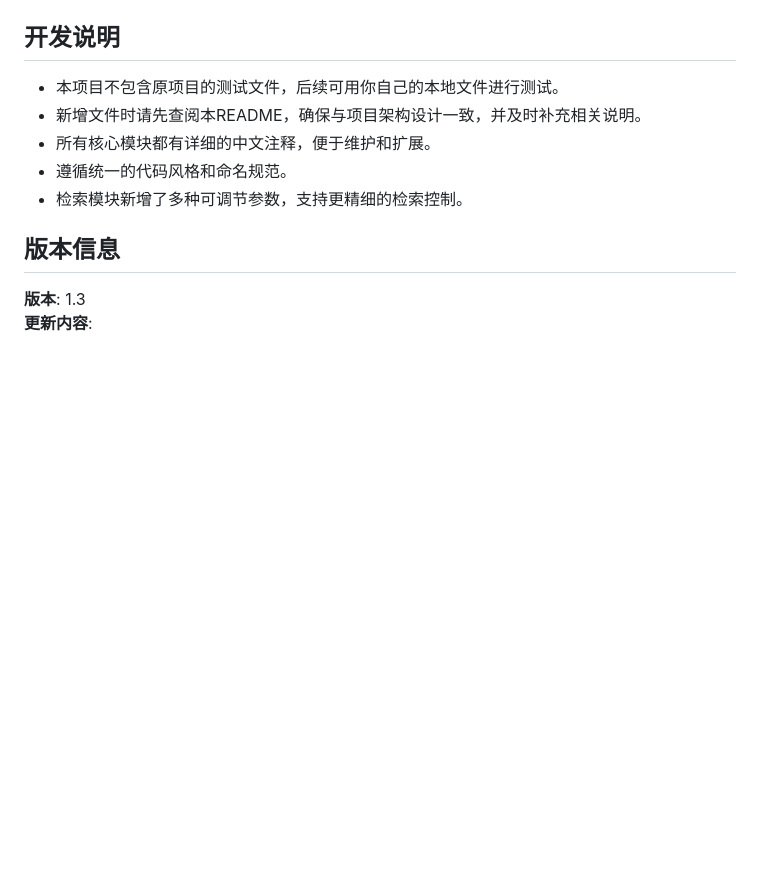
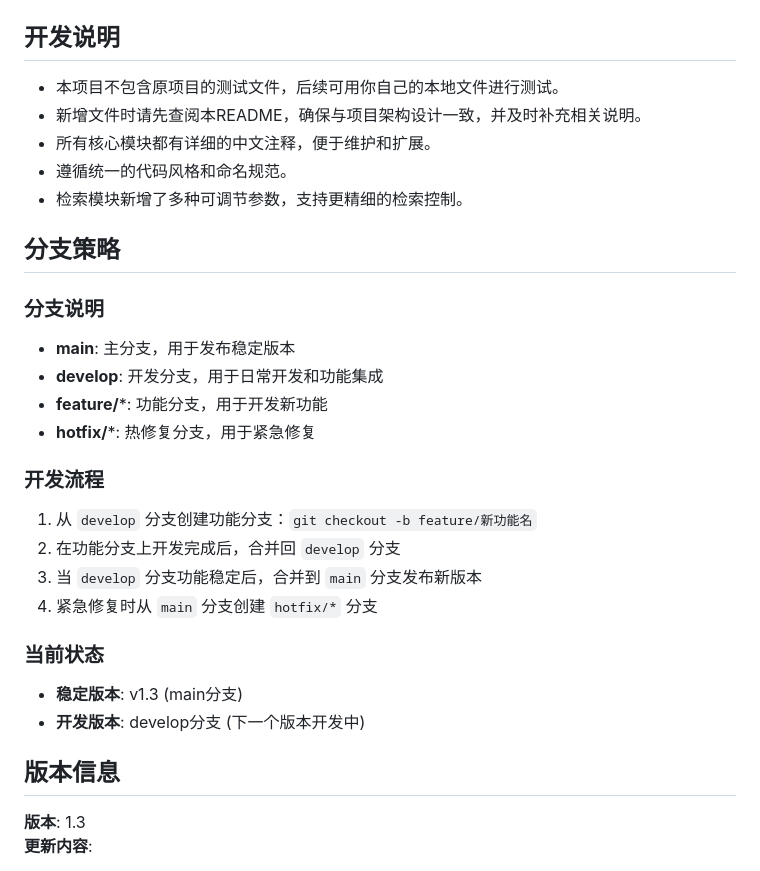
Before and after one commit to hongliangan/RAG_MVP, a Markdown page: README.md, the part around the change. Drawn GitHub-style; blank space fills up the shorter version.

Commit message:
docs: 添加分支策略说明，建立规范的开发流程

```diff
--- a/README.md
+++ b/README.md
@@ -280,6 +280,24 @@ MODEL_PATH = "models/sentence-transformers/all-MiniLM-L6-v2"
 - 遵循统一的代码风格和命名规范。
 - 检索模块新增了多种可调节参数，支持更精细的检索控制。
 
+## 分支策略
+
+### 分支说明
+- **main**: 主分支，用于发布稳定版本
+- **develop**: 开发分支，用于日常开发和功能集成
+- **feature/***: 功能分支，用于开发新功能
+- **hotfix/***: 热修复分支，用于紧急修复
+
+### 开发流程
+1. 从 `develop` 分支创建功能分支：`git checkout -b feature/新功能名`
+2. 在功能分支上开发完成后，合并回 `develop` 分支
+3. 当 `develop` 分支功能稳定后，合并到 `main` 分支发布新版本
+4. 紧急修复时从 `main` 分支创建 `hotfix/*` 分支
+
+### 当前状态
+- **稳定版本**: v1.3 (main分支)
+- **开发版本**: develop分支 (下一个版本开发中)
+
 ## 版本信息
 
 **版本**: 1.3
```
